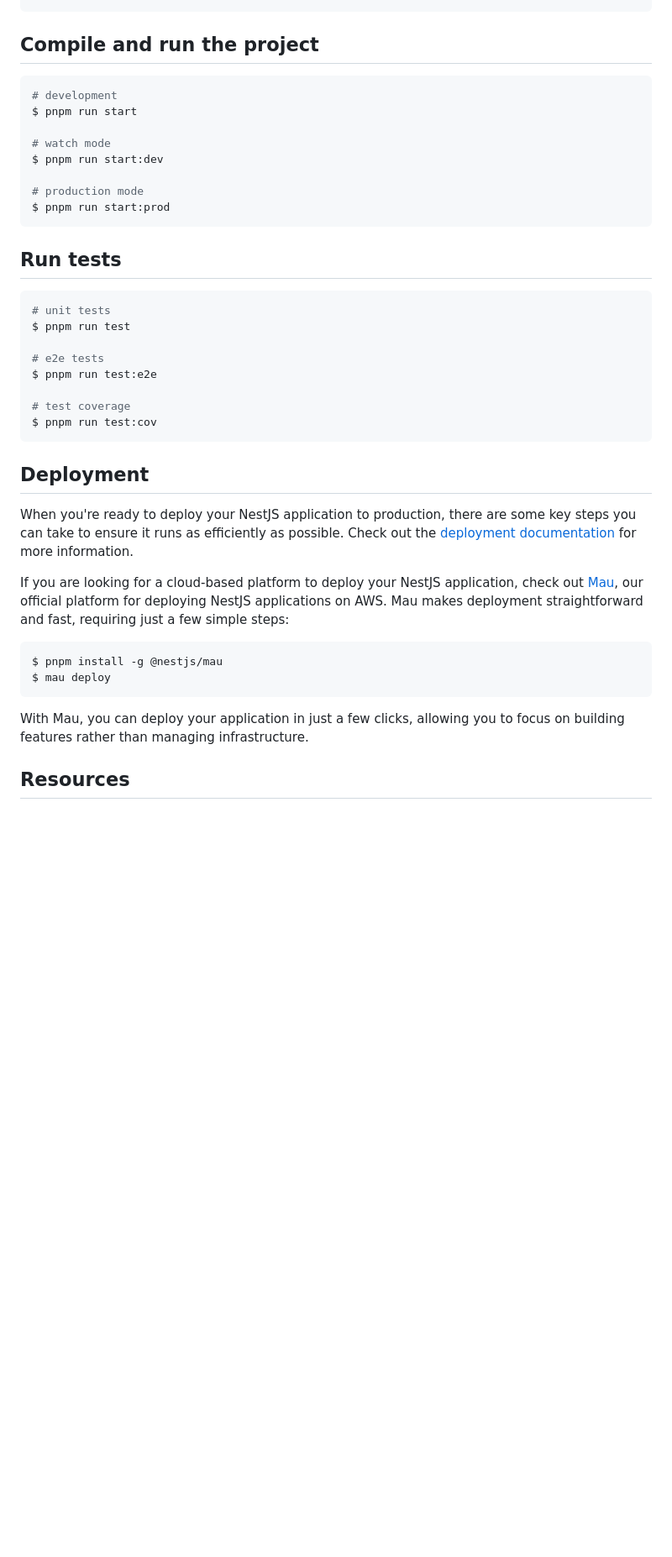
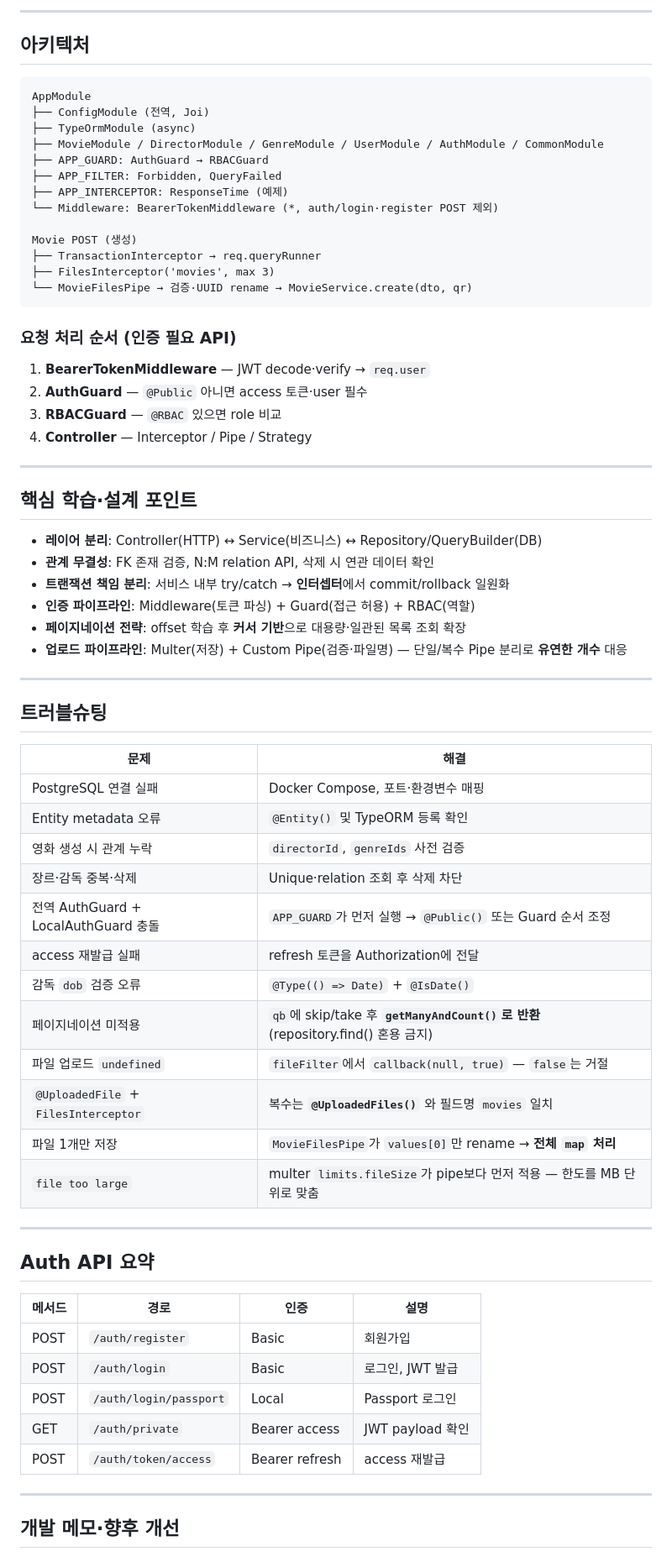
Before and after one commit to hgim96715-lgtm/nestjs-project-pipeline, a Markdown page: README.md, the part around one of its changes. Shown at 84% size. Rendered like a GitHub page; blank space fills up the shorter version.

Commit message:
docs: README를 포트폴리오용 프로젝트 문서로 정리

````diff
--- a/README.md
+++ b/README.md
@@ -32,43 +138,74 @@ $ pnpm install
+---
+
+## 아키텍처
+
+```
+AppModule
+├── ConfigModule (전역, Joi)
+├── TypeOrmModule (async)
+├── MovieModule / DirectorModule / GenreModule / UserModule / AuthModule / CommonModule
+├── APP_GUARD: AuthGuard → RBACGuard
+├── APP_FILTER: Forbidden, QueryFailed
+├── APP_INTERCEPTOR: ResponseTime (예제)
+└── Middleware: BearerTokenMiddleware (*, auth/login·register POST 제외)
+
+Movie POST (생성)
+├── TransactionInterceptor → req.queryRunner
+├── FilesInterceptor('movies', max 3)
+└── MovieFilesPipe → 검증·UUID rename → MovieService.create(dto, qr)
 ```
 
-## Compile and run the project
+### 요청 처리 순서 (인증 필요 API)
 
-```bash
-# development
-$ pnpm run start
+1. **BearerTokenMiddleware** — JWT decode·verify → `req.user`
+2. **AuthGuard** — `@Public` 아니면 access 토큰·user 필수
+3. **RBACGuard** — `@RBAC` 있으면 role 비교
+4. **Controller** — Interceptor / Pipe / Strategy
 
-# watch mode
-$ pnpm run start:dev
+---
 
-# production mode
-$ pnpm run start:prod
-```
+## 핵심 학습·설계 포인트
 
-## Run tests
+- **레이어 분리**: Controller(HTTP) ↔ Service(비즈니스) ↔ Repository/QueryBuilder(DB)
+- **관계 무결성**: FK 존재 검증, N:M relation API, 삭제 시 연관 데이터 확인
+- **트랜잭션 책임 분리**: 서비스 내부 try/catch → **인터셉터**에서 commit/rollback 일원화
+- **인증 파이프라인**: Middleware(토큰 파싱) + Guard(접근 허용) + RBAC(역할)
+- **페이지네이션 전략**: offset 학습 후 **커서 기반**으로 대용량·일관된 목록 조회 확장
+- **업로드 파이프라인**: Multer(저장) + Custom Pipe(검증·파일명) — 단일/복수 Pipe 분리로 **유연한 개수** 대응
 
-```bash
-# unit tests
-$ pnpm run test
+---
 
-# e2e tests
-$ pnpm run test:e2e
+## 트러블슈팅
 
-# test coverage
-$ pnpm run test:cov
-```
+| 문제 | 해결 |
+| --- | --- |
+| PostgreSQL 연결 실패 | Docker Compose, 포트·환경변수 매핑 |
+| Entity metadata 오류 | `@Entity()` 및 TypeORM 등록 확인 |
+| 영화 생성 시 관계 누락 | `directorId`, `genreIds` 사전 검증 |
+| 장르·감독 중복·삭제 | Unique·relation 조회 후 삭제 차단 |
+| 전역 AuthGuard + LocalAuthGuard 충돌 | `APP_GUARD`가 먼저 실행 → `@Public()` 또는 Guard 순서 조정 |
+| access 재발급 실패 | refresh 토큰을 Authorization에 전달 |
+| 감독 `dob` 검증 오류 | `@Type(() => Date)` + `@IsDate()` |
+| 페이지네이션 미적용 | `qb`에 skip/take 후 **`getManyAndCount()`로 반환** (repository.find() 혼용 금지) |
+| 파일 업로드 `undefined` | `fileFilter`에서 `callback(null, true)` — `false`는 거절 |
+| `@UploadedFile` + `FilesInterceptor` | 복수는 **`@UploadedFiles()`** 와 필드명 `movies` 일치 |
+| 파일 1개만 저장 | `MovieFilesPipe`가 `values[0]`만 rename → **전체 `map` 처리** |
+| `file too large` | multer `limits.fileSize`가 pipe보다 먼저 적용 — 한도를 MB 단위로 맞춤 |
 
-## Deployment
+---
 
-When you're ready to deploy your NestJS application to production, there are some key steps you can take to ensure it runs as efficiently as possible. Check out the [deployment documentation](https://docs.nestjs.com/deployment) for more information.
+## Auth API 요약
 
-If you are looking for a cloud-based platform to deploy your NestJS application, check out [Mau](https://mau.nestjs.com), our official platform for deploying NestJS applications on AWS. Mau makes deployment straightforward and fast, requiring just a few simple steps:
+| 메서드 | 경로 | 인증 | 설명 |
+| --- | --- | --- | --- |
+| POST | `/auth/register` | Basic | 회원가입 |
+| POST | `/auth/login` | Basic | 로그인, JWT 발급 |
+| POST | `/auth/login/passport` | Local | Passport 로그인 |
+| GET | `/auth/private` | Bearer access | JWT payload 확인 |
+| POST | `/auth/token/access` | Bearer refresh | access 재발급 |
 
-```bash
-$ pnpm install -g @nestjs/mau
-$ mau deploy
-```
 
-With Mau, you can deploy your application in just a few clicks, allowing you to focus on building features rather than managing infrastructure.
+---
 
-## Resources
+## 개발 메모·향후 개선
 
````
Also changed, not shown: other parts of README.md (+135 -49 lines), README.memo.md (deleted, +0 -48 lines).
